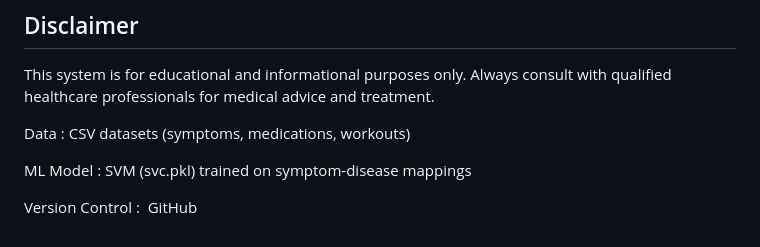
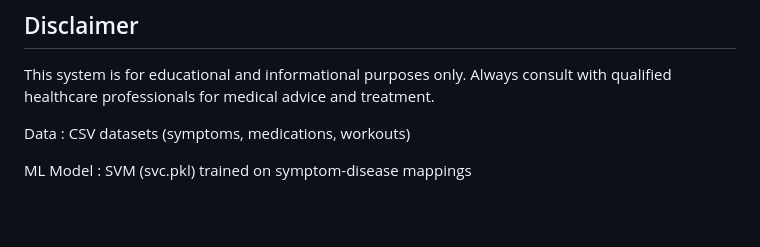
Before and after one commit to SaiGoyal/medi_recommend-11, a Markdown page: README.md, the part around the change. Rendered like a GitHub page; blank space fills up the shorter version.

```diff
--- a/README.md
+++ b/README.md
@@ -101,5 +101,3 @@ This system is for educational and informational purposes only. Always consult w
 Data : 	CSV datasets (symptoms, medications, workouts)
 
 ML Model	 : SVM (svc.pkl) trained on symptom-disease mappings
-
-Version Control : 	GitHub
```
